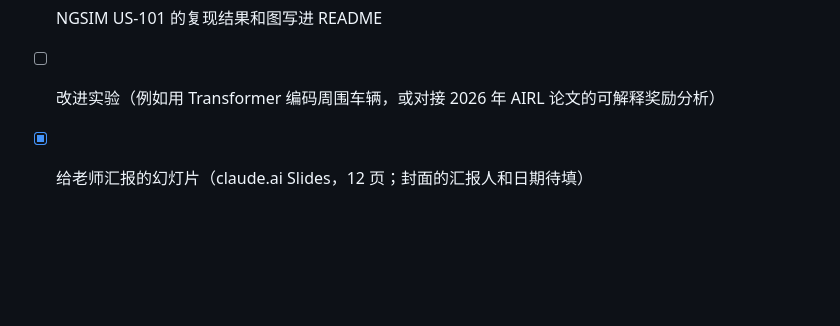
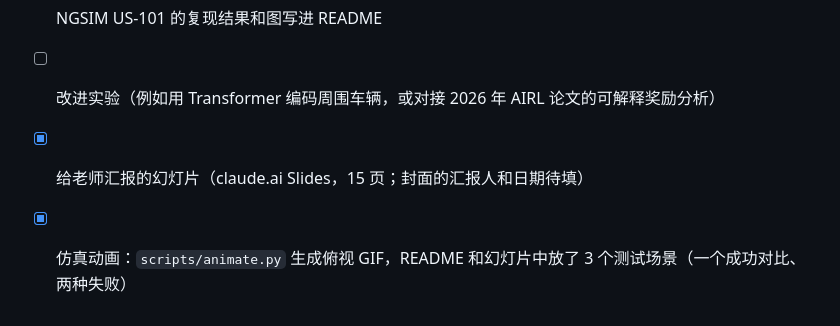
Before and after one commit to bianselong97/gc-airl-merging-reproduction, a Markdown page: CHECKLIST.md, the part around the change. Drawn GitHub-style; blank space fills up the shorter version.

```diff
--- a/CHECKLIST.md
+++ b/CHECKLIST.md
@@ -39,4 +39,5 @@
 - [x] GitHub 仓库：git 初始化、首次提交、推送
 - [x] NGSIM US-101 的复现结果和图写进 README
 - [ ] 改进实验（例如用 Transformer 编码周围车辆，或对接 2026 年 AIRL 论文的可解释奖励分析）
-- [x] 给老师汇报的幻灯片（claude.ai Slides，12 页；封面的汇报人和日期待填）
+- [x] 给老师汇报的幻灯片（claude.ai Slides，15 页；封面的汇报人和日期待填）
+- [x] 仿真动画：`scripts/animate.py` 生成俯视 GIF，README 和幻灯片中放了 3 个测试场景（一个成功对比、两种失败）
```
Also changed, not shown: README.md (+25 -1 lines), docs/anim_scene10.gif (added), docs/anim_scene7.gif (added), 2 other files.
